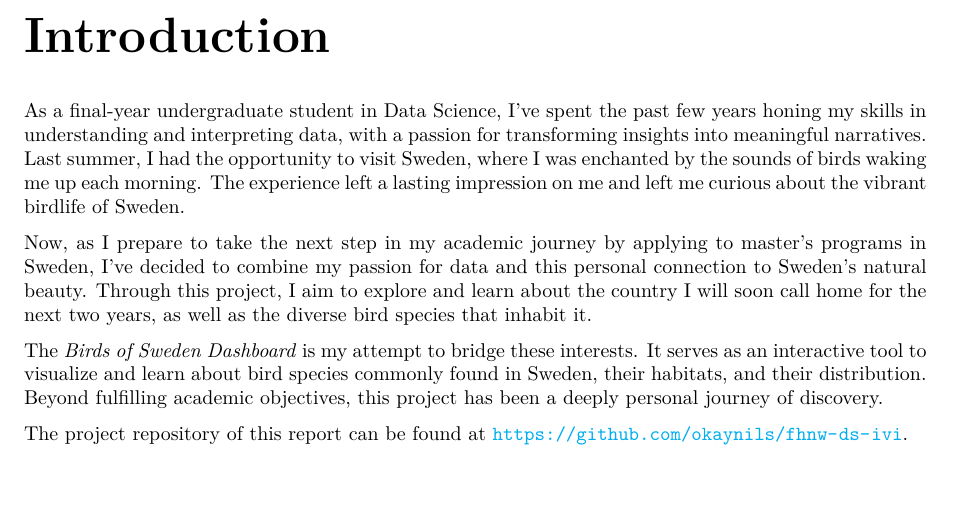
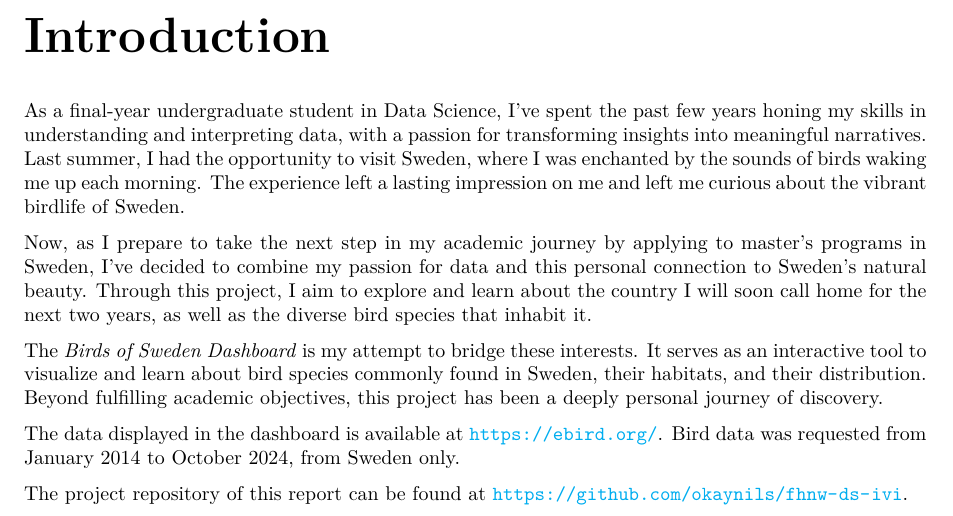
Before and after one commit to okaynils/fhnw-ds-ivi, a LaTeX document (report/main.tex, which reads report/chapters/introduction.tex): part of page 3 of 19, cut so that both start at the same text. Compiled offline with pdfLaTeX.

Commit message:
added data reference

```diff
--- a/report/chapters/introduction.tex
+++ b/report/chapters/introduction.tex
@@ -6,4 +6,6 @@ Now, as I prepare to take the next step in my academic journey by applying to ma
 
 The \textit{Birds of Sweden Dashboard} is my attempt to bridge these interests. It serves as an interactive tool to visualize and learn about bird species commonly found in Sweden, their habitats, and their distribution. Beyond fulfilling academic objectives, this project has been a deeply personal journey of discovery.
 
+The data displayed in the dashboard is available at \url{https://ebird.org/}. Bird data was requested from January 2014 to October 2024, from Sweden only.
+
 The project repository of this report can be found at \url{https://github.com/okaynils/fhnw-ds-ivi}.
```
Also changed, not shown: report/main.pdf.
